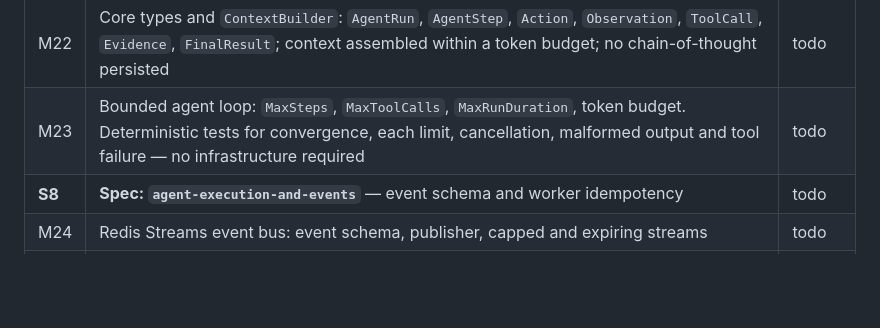
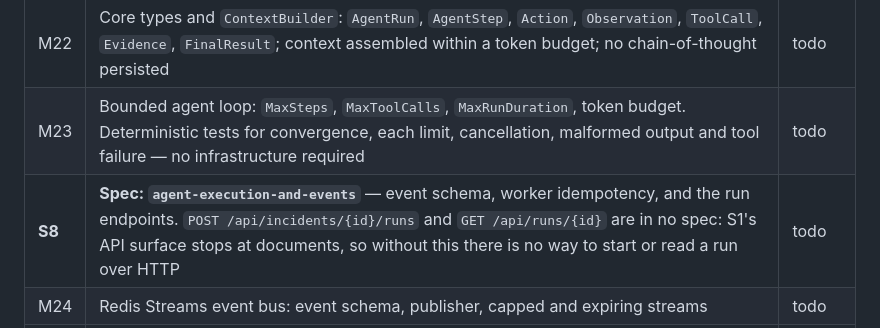
Before and after one commit to wpan36/incident_diag, a Markdown page: docs/roadmap.md, the part around the change. GitHub-like rendering; blank space fills up the shorter version.

Commit message:
docs: S8 owns the run endpoints
S1's API surface stops at documents, so nothing specifies how a run is
started or read over HTTP.

Co-Authored-By: Claude Opus 5 (1M context) <noreply@anthropic.com>

```diff
--- a/docs/roadmap.md
+++ b/docs/roadmap.md
@@ -82,7 +82,7 @@ Specified by S6, which is written at the top of Phase C.
 | M21 | LLM client: OpenAI-compatible chat completions with streaming, timeouts, bounded retries, token accounting; tolerant structured-output parser; scriptable fake | todo |
 | M22 | Core types and `ContextBuilder`: `AgentRun`, `AgentStep`, `Action`, `Observation`, `ToolCall`, `Evidence`, `FinalResult`; context assembled within a token budget; no chain-of-thought persisted | todo |
 | M23 | Bounded agent loop: `MaxSteps`, `MaxToolCalls`, `MaxRunDuration`, token budget. Deterministic tests for convergence, each limit, cancellation, malformed output and tool failure — no infrastructure required | todo |
-| **S8** | **Spec: `agent-execution-and-events`** — event schema and worker idempotency | todo |
+| **S8** | **Spec: `agent-execution-and-events`** — event schema, worker idempotency, and the run endpoints. `POST /api/incidents/{id}/runs` and `GET /api/runs/{id}` are in no spec: S1's API surface stops at documents, so without this there is no way to start or read a run over HTTP | todo |
 | M24 | Redis Streams event bus: event schema, publisher, capped and expiring streams | todo |
 | M25 | `agent-worker`: run creation produces to Kafka; worker executes the loop, persists steps and tool calls, publishes events, writes the final result; redelivery does not duplicate a run; a lease-reclaimed run restarts, deleting the previous attempt's rows first, the way re-ingesting a document does (ADR 0009) | todo |
 
```
